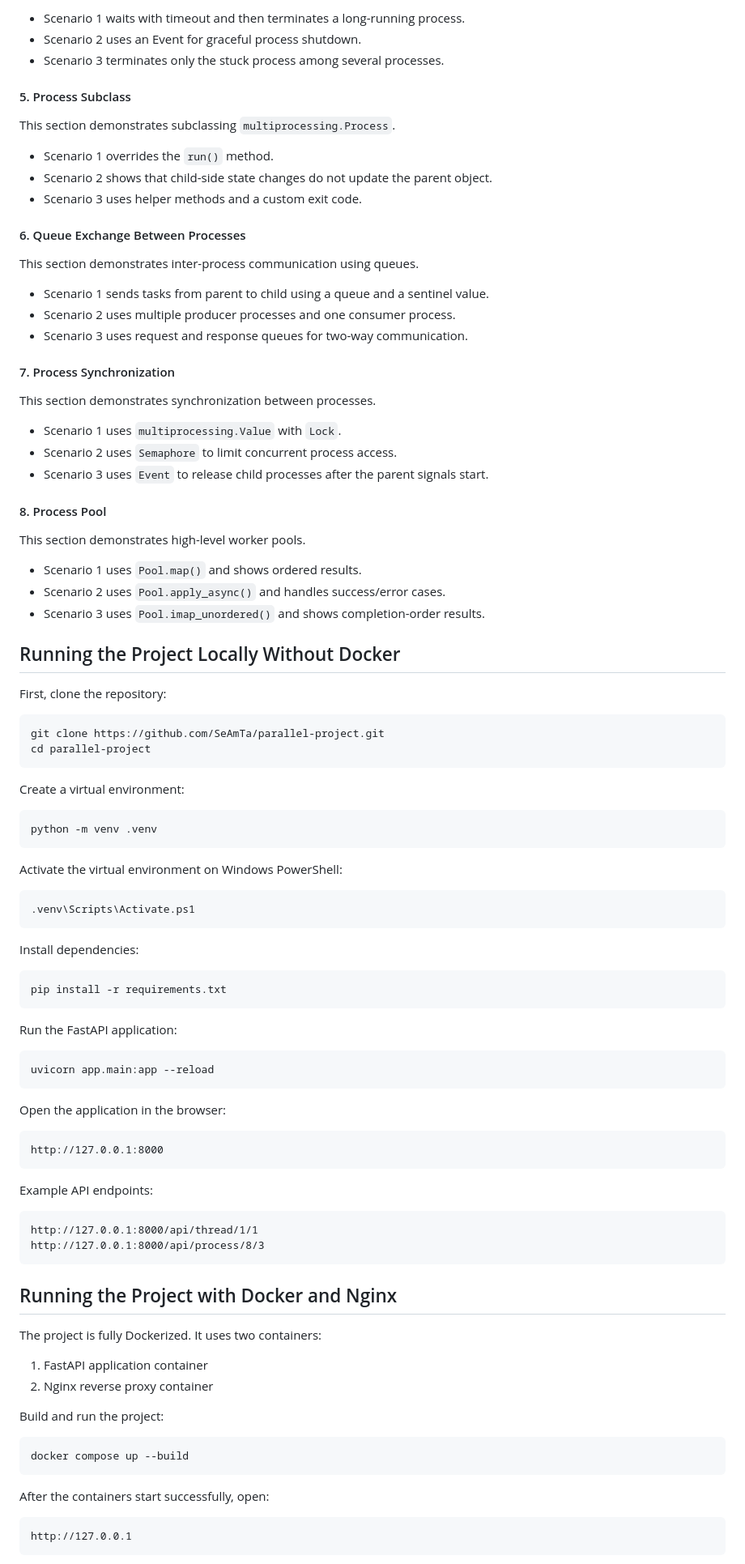
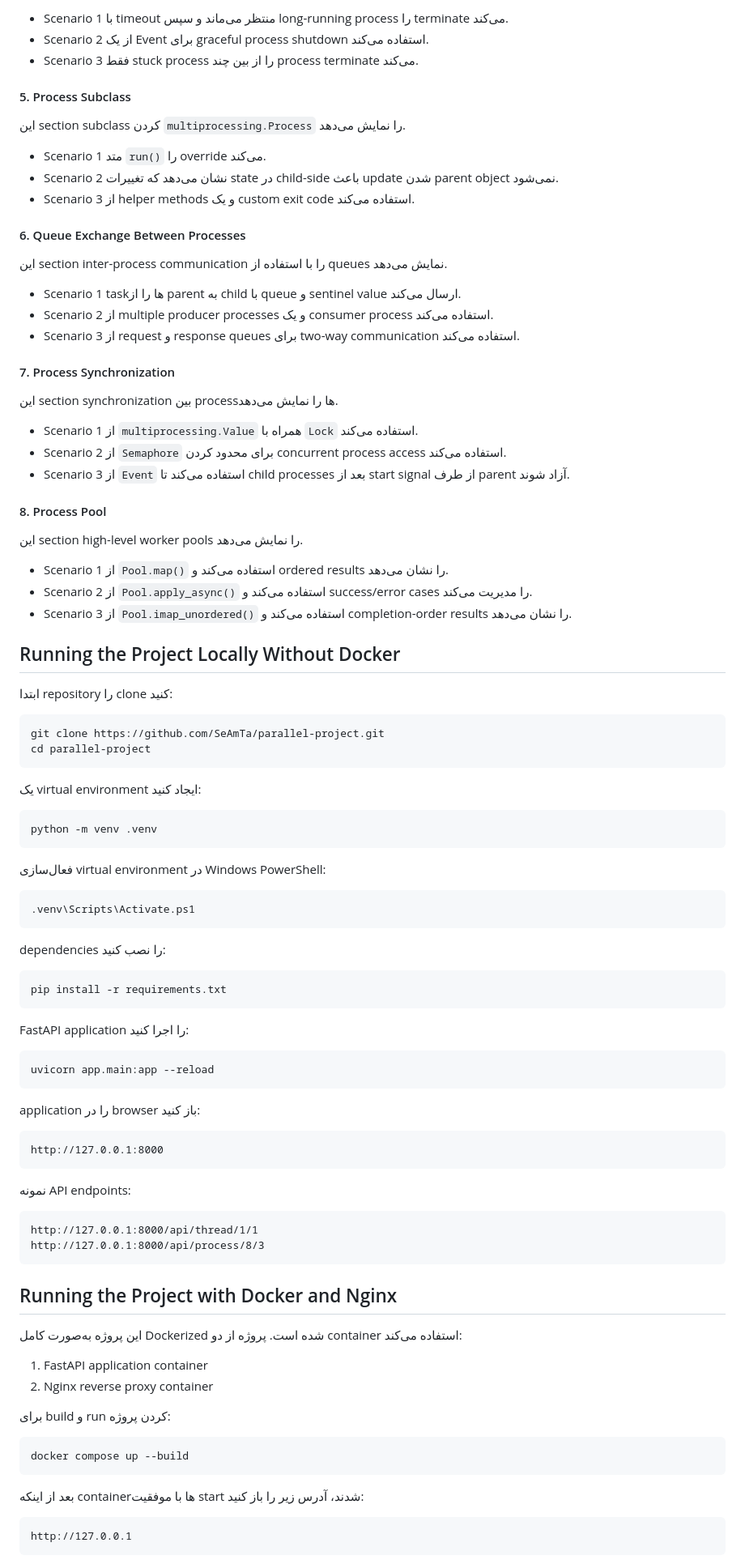
Before and after one commit to SeAmTa/parallel-project, a Markdown page: README.md, the part around one of its changes. Shown at 81% size. GitHub-like rendering.

````diff
--- a/README.md
+++ b/README.md
@@ -344,80 +344,80 @@ This section demonstrates process termination strategies.
 
-- Scenario 1 waits with timeout and then terminates a long-running process.
-- Scenario 2 uses an Event for graceful process shutdown.
-- Scenario 3 terminates only the stuck process among several processes.
+- Scenario 1 با timeout منتظر می‌ماند و سپس long-running process را terminate می‌کند.
+- Scenario 2 از یک Event برای graceful process shutdown استفاده می‌کند.
+- Scenario 3 فقط stuck process را از بین چند process terminate می‌کند.
 
 #### 5. Process Subclass
 
-This section demonstrates subclassing `multiprocessing.Process`.
+این section subclass کردن `multiprocessing.Process` را نمایش می‌دهد.
 
-- Scenario 1 overrides the `run()` method.
-- Scenario 2 shows that child-side state changes do not update the parent object.
-- Scenario 3 uses helper methods and a custom exit code.
+- Scenario 1 متد `run()` را override می‌کند.
+- Scenario 2 نشان می‌دهد که تغییرات state در child-side باعث update شدن parent object نمی‌شود.
+- Scenario 3 از helper methods و یک custom exit code استفاده می‌کند.
 
 #### 6. Queue Exchange Between Processes
 
-This section demonstrates inter-process communication using queues.
+این section inter-process communication را با استفاده از queues نمایش می‌دهد.
 
-- Scenario 1 sends tasks from parent to child using a queue and a sentinel value.
-- Scenario 2 uses multiple producer processes and one consumer process.
-- Scenario 3 uses request and response queues for two-way communication.
+- Scenario 1 taskها را از parent به child با queue و sentinel value ارسال می‌کند.
+- Scenario 2 از multiple producer processes و یک consumer process استفاده می‌کند.
+- Scenario 3 از request و response queues برای two-way communication استفاده می‌کند.
 
 #### 7. Process Synchronization
 
-This section demonstrates synchronization between processes.
+این section synchronization بین processها را نمایش می‌دهد.
 
-- Scenario 1 uses `multiprocessing.Value` with `Lock`.
-- Scenario 2 uses `Semaphore` to limit concurrent process access.
-- Scenario 3 uses `Event` to release child processes after the parent signals start.
+- Scenario 1 از `multiprocessing.Value` همراه با `Lock` استفاده می‌کند.
+- Scenario 2 از `Semaphore` برای محدود کردن concurrent process access استفاده می‌کند.
+- Scenario 3 از `Event` استفاده می‌کند تا child processes بعد از start signal از طرف parent آزاد شوند.
 
 #### 8. Process Pool
 
-This section demonstrates high-level worker pools.
+این section high-level worker pools را نمایش می‌دهد.
 
-- Scenario 1 uses `Pool.map()` and shows ordered results.
-- Scenario 2 uses `Pool.apply_async()` and handles success/error cases.
-- Scenario 3 uses `Pool.imap_unordered()` and shows completion-order results.
+- Scenario 1 از `Pool.map()` استفاده می‌کند و ordered results را نشان می‌دهد.
+- Scenario 2 از `Pool.apply_async()` استفاده می‌کند و success/error cases را مدیریت می‌کند.
+- Scenario 3 از `Pool.imap_unordered()` استفاده می‌کند و completion-order results را نشان می‌دهد.
 
 ## Running the Project Locally Without Docker
 
-First, clone the repository:
+ابتدا repository را clone کنید:
 
 ```bash
 git clone https://github.com/SeAmTa/parallel-project.git
 cd parallel-project
 ```
 
-Create a virtual environment:
+یک virtual environment ایجاد کنید:
 
 ```bash
 python -m venv .venv
 ```
 
-Activate the virtual environment on Windows PowerShell:
+فعال‌سازی virtual environment در Windows PowerShell:
 
 ```powershell
 .venv\Scripts\Activate.ps1
 ```
 
-Install dependencies:
+dependencies را نصب کنید:
 
 ```bash
 pip install -r requirements.txt
 ```
 
-Run the FastAPI application:
+FastAPI application را اجرا کنید:
 
 ```bash
 uvicorn app.main:app --reload
 ```
 
-Open the application in the browser:
+application را در browser باز کنید:
 
 ```text
 http://127.0.0.1:8000
 ```
 
-Example API endpoints:
+نمونه API endpoints:
 
 ```text
 http://127.0.0.1:8000/api/thread/1/1
@@ -426,18 +426,18 @@ http://127.0.0.1:8000/api/process/8/3
 
 ## Running the Project with Docker and Nginx
 
-The project is fully Dockerized. It uses two containers:
+این پروژه به‌صورت کامل Dockerized شده است. پروژه از دو container استفاده می‌کند:
 
 1. FastAPI application container
 2. Nginx reverse proxy container
 
-Build and run the project:
+برای build و run کردن پروژه:
 
 ```bash
 docker compose up --build
 ```
 
-After the containers start successfully, open:
+بعد از اینکه containerها با موفقیت start شدند، آدرس زیر را باز کنید:
 
 ```text
 http://127.0.0.1
````
Also changed, not shown: other parts of README.md (+121 -121 lines).
